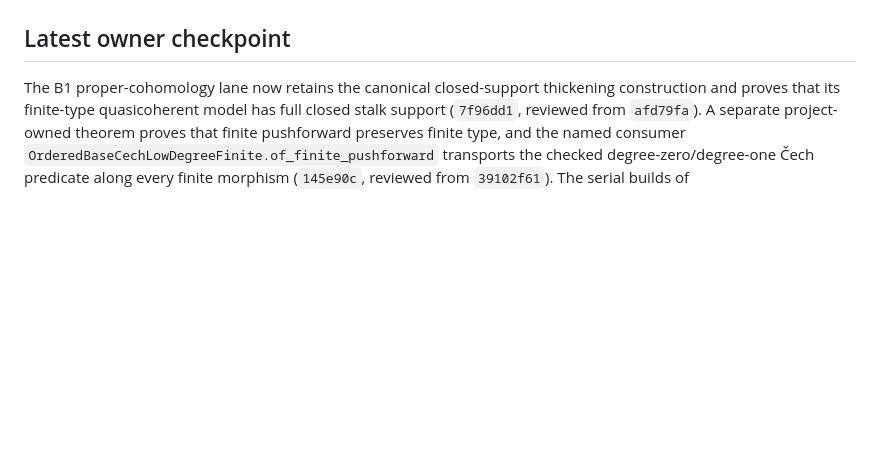
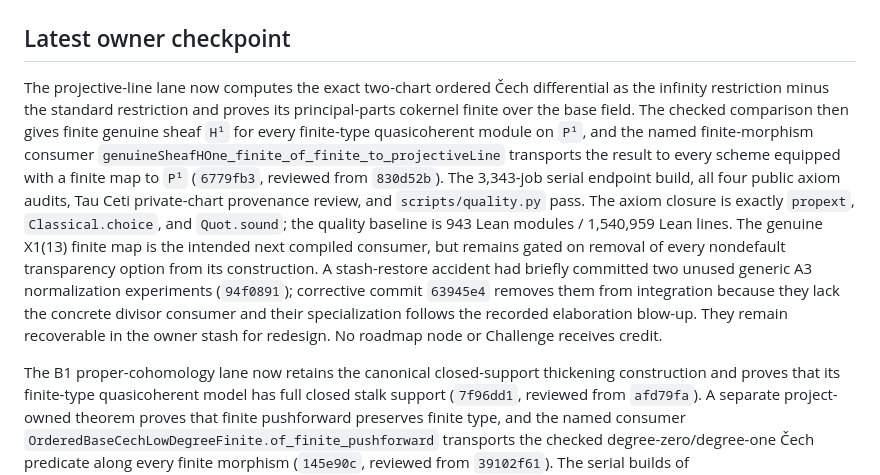
Before and after one commit to Vilin97/MazurTheorem, a Markdown page: coordination/OWNER_QUEUE.md, the part around the change. Drawn GitHub-style; blank space fills up the shorter version.

Commit message:
chore(owner): checkpoint projective-line H1

```diff
--- a/coordination/OWNER_QUEUE.md
+++ b/coordination/OWNER_QUEUE.md
@@ -91,6 +91,26 @@ weight, public node ID, or Challenge was removed; the reviewed Tau Ceti A1
 and product-dimension results and exact-pin completion remain credited.
 
 ## Latest owner checkpoint
+
+The projective-line lane now computes the exact two-chart ordered Čech
+differential as the infinity restriction minus the standard restriction and
+proves its principal-parts cokernel finite over the base field.  The checked
+comparison then gives finite genuine sheaf `H¹` for every finite-type
+quasicoherent module on `P¹`, and the named finite-morphism consumer
+`genuineSheafHOne_finite_of_finite_to_projectiveLine` transports the result to
+every scheme equipped with a finite map to `P¹` (`6779fb3`, reviewed from
+`830d52b`).  The 3,343-job serial endpoint build, all four public axiom audits,
+Tau Ceti private-chart provenance review, and `scripts/quality.py` pass.  The
+axiom closure is exactly `propext`, `Classical.choice`, and `Quot.sound`; the
+quality baseline is 943 Lean modules / 1,540,959 Lean lines.  The genuine
+X1(13) finite map is the intended next compiled consumer, but remains gated on
+removal of every nondefault transparency option from its construction.  A
+stash-restore accident had briefly committed two unused generic A3
+normalization experiments (`94f0891`); corrective commit `63945e4` removes
+them from integration because they lack the concrete divisor consumer and
+their specialization follows the recorded elaboration blow-up.  They remain
+recoverable in the owner stash for redesign.  No roadmap node or Challenge
+receives credit.
 
 The B1 proper-cohomology lane now retains the canonical closed-support
 thickening construction and proves that its finite-type quasicoherent model
```
